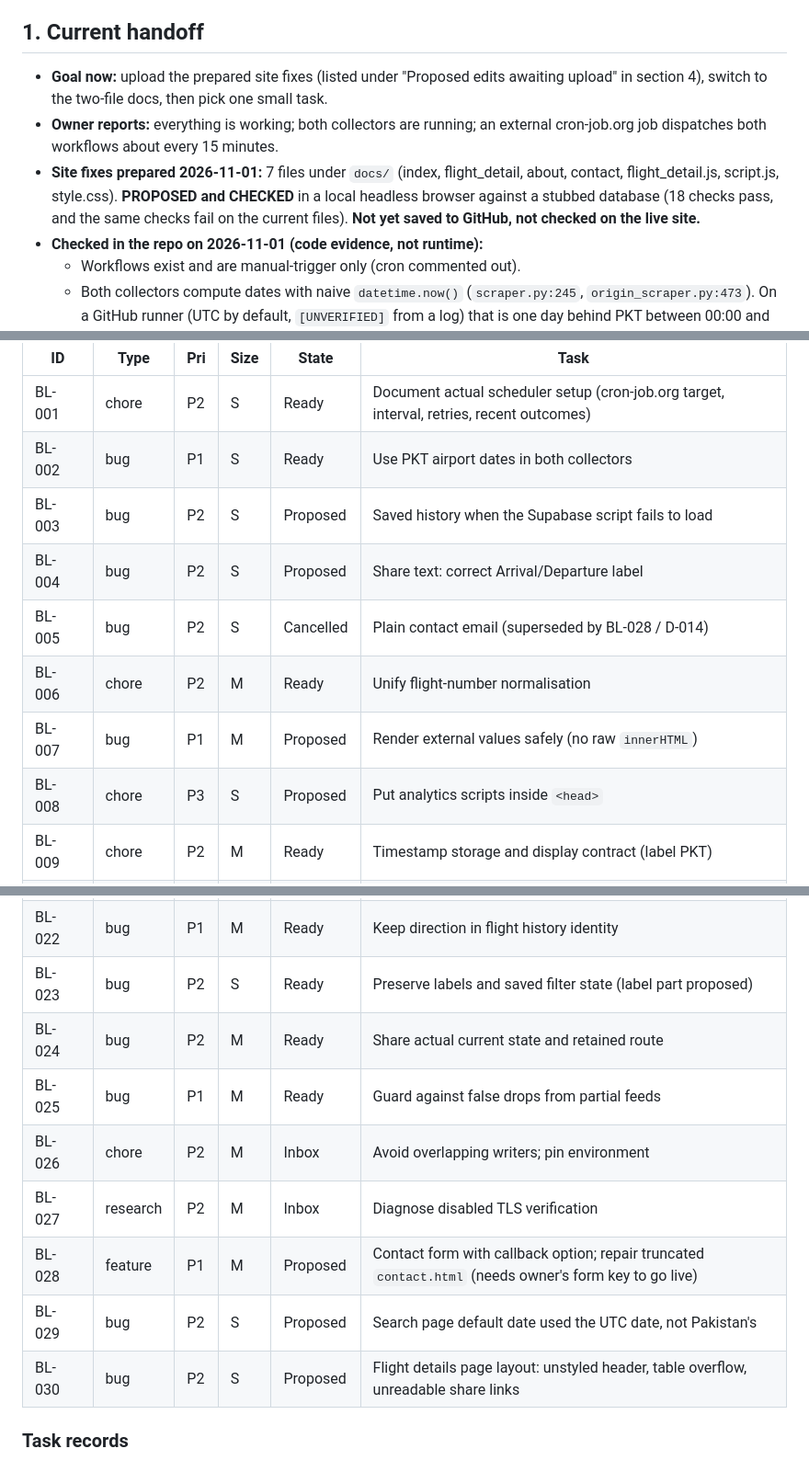
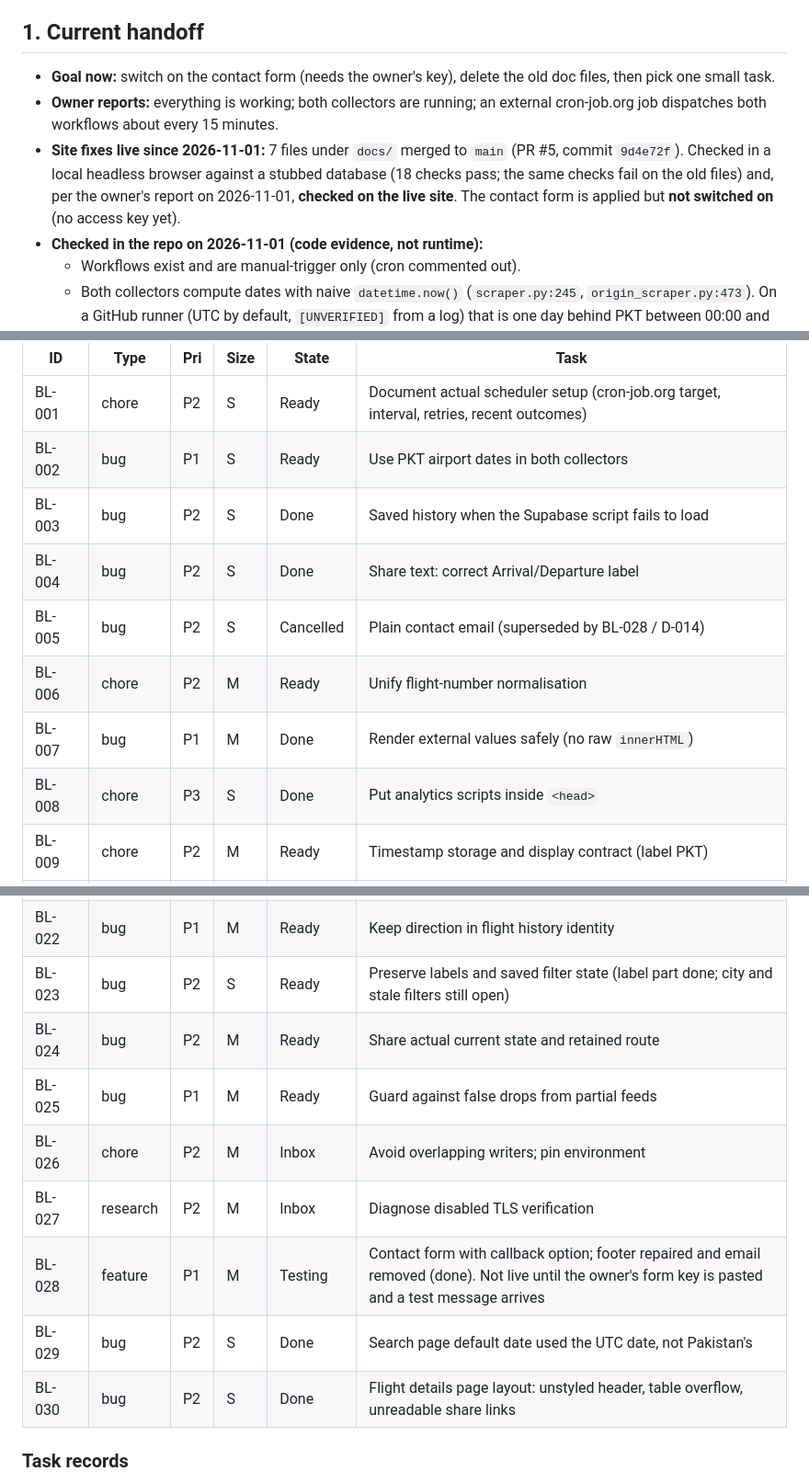
Before and after one commit to abnaeem0/islamabad-airport-flight-tracking, a Markdown page: PLAN.md, 3 parts joined by grey strips. Shown at 92% size. Rendered like a GitHub page.

Commit message:
Record live checks in PLAN.md (#6)
Co-Authored-By: Claude Sonnet 5.5 <noreply@anthropic.com>
Claude-Session: https://claude.ai/code/session_01DrSS7SXmnGiV9m6wM5RaVS

```diff
--- a/PLAN.md
+++ b/PLAN.md
@@ -6,9 +6,9 @@ Public repo: no email, phone, credentials or security details in this file.
 
 ## 1. Current handoff
 
-- **Goal now:** upload the prepared site fixes (listed under "Proposed edits awaiting upload" in section 4), switch to the two-file docs, then pick one small task.
+- **Goal now:** switch on the contact form (needs the owner's key), delete the old doc files, then pick one small task.
 - **Owner reports:** everything is working; both collectors are running; an external cron-job.org job dispatches both workflows about every 15 minutes.
-- **Site fixes prepared 2026-11-01:** 7 files under `docs/` (index, flight_detail, about, contact, flight_detail.js, script.js, style.css). **PROPOSED and CHECKED** in a local headless browser against a stubbed database (18 checks pass, and the same checks fail on the current files). **Not yet saved to GitHub, not checked on the live site.**
+- **Site fixes live since 2026-11-01:** 7 files under `docs/` merged to `main` (PR #5, commit `9d4e72f`). Checked in a local headless browser against a stubbed database (18 checks pass; the same checks fail on the old files) and, per the owner's report on 2026-11-01, **checked on the live site**. The contact form is applied but **not switched on** (no access key yet).
 - **Checked in the repo on 2026-11-01 (code evidence, not runtime):**
   - Workflows exist and are manual-trigger only (cron commented out).
   - Both collectors compute dates with naive `datetime.now()` (`scraper.py:245`, `origin_scraper.py:473`). On a GitHub runner (UTC by default, `[UNVERIFIED]` from a log) that is one day behind PKT between 00:00 and 05:00. Impact is small: today is still covered, tomorrow's flights simply appear after 05:00 PKT (BL-002).
@@ -76,12 +76,12 @@ States: Inbox -> Ready -> Doing -> **Proposed** (edit prepared and checked in a
 |---|---|---|---|---|---|
 | BL-001 | chore | P2 | S | Ready | Document actual scheduler setup (cron-job.org target, interval, retries, recent outcomes) |
 | BL-002 | bug | P1 | S | Ready | Use PKT airport dates in both collectors |
-| BL-003 | bug | P2 | S | Proposed | Saved history when the Supabase script fails to load |
-| BL-004 | bug | P2 | S | Proposed | Share text: correct Arrival/Departure label |
+| BL-003 | bug | P2 | S | Done | Saved history when the Supabase script fails to load |
+| BL-004 | bug | P2 | S | Done | Share text: correct Arrival/Departure label |
 | BL-005 | bug | P2 | S | Cancelled | Plain contact email (superseded by BL-028 / D-014) |
 | BL-006 | chore | P2 | M | Ready | Unify flight-number normalisation |
-| BL-007 | bug | P1 | M | Proposed | Render external values safely (no raw `innerHTML`) |
-| BL-008 | chore | P3 | S | Proposed | Put analytics scripts inside `<head>` |
+| BL-007 | bug | P1 | M | Done | Render external values safely (no raw `innerHTML`) |
+| BL-008 | chore | P3 | S | Done | Put analytics scripts inside `<head>` |
 | BL-009 | chore | P2 | M | Ready | Timestamp storage and display contract (label PKT) |
 | BL-010 | feature | P2 | L | Blocked | Origin-airport context on domestic Islamabad arrivals (parent) |
 | BL-010A | research | P1 | S | Ready | Validate current origin collection |
@@ -100,14 +100,14 @@ States: Inbox -> Ready -> Doing -> **Proposed** (edit prepared and checked in a
 | BL-020 | research | P2 | S | Inbox | Measure retention and storage before extending |
 | BL-021 | bug | P1 | M | Ready | Report honest freshness and batch outcomes |
 | BL-022 | bug | P1 | M | Ready | Keep direction in flight history identity |
-| BL-023 | bug | P2 | S | Ready | Preserve labels and saved filter state (label part proposed) |
+| BL-023 | bug | P2 | S | Ready | Preserve labels and saved filter state (label part done; city and stale filters still open) |
 | BL-024 | bug | P2 | M | Ready | Share actual current state and retained route |
 | BL-025 | bug | P1 | M | Ready | Guard against false drops from partial feeds |
 | BL-026 | chore | P2 | M | Inbox | Avoid overlapping writers; pin environment |
 | BL-027 | research | P2 | M | Inbox | Diagnose disabled TLS verification |
-| BL-028 | feature | P1 | M | Proposed | Contact form with callback option; repair truncated `contact.html` (needs owner's form key to go live) |
-| BL-029 | bug | P2 | S | Proposed | Search page default date used the UTC date, not Pakistan's |
-| BL-030 | bug | P2 | S | Proposed | Flight details page layout: unstyled header, table overflow, unreadable share links |
+| BL-028 | feature | P1 | M | Testing | Contact form with callback option; footer repaired and email removed (done). Not live until the owner's form key is pasted and a test message arrives |
+| BL-029 | bug | P2 | S | Done | Search page default date used the UTC date, not Pakistan's |
+| BL-030 | bug | P2 | S | Done | Flight details page layout: unstyled header, table overflow, unreadable share links |
 
 ### Task records
 
```
Also changed, not shown: other parts of PLAN.md (+11 -4 lines).
